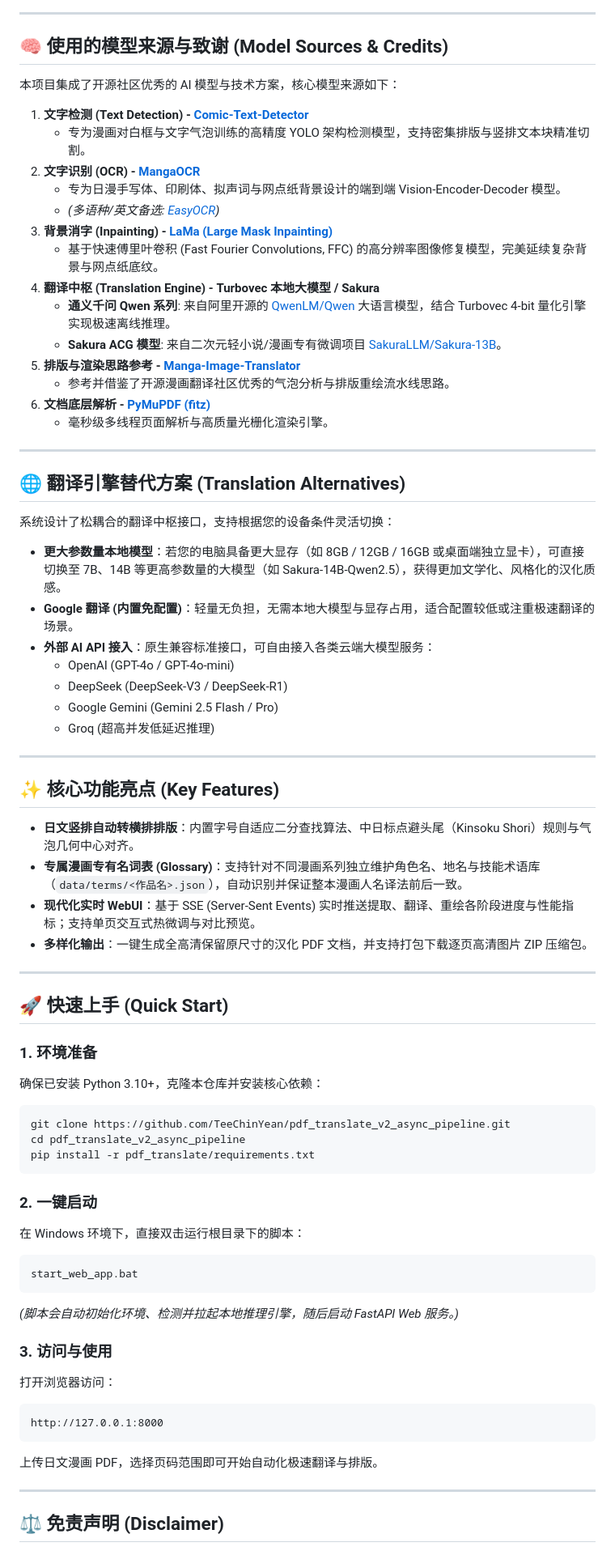
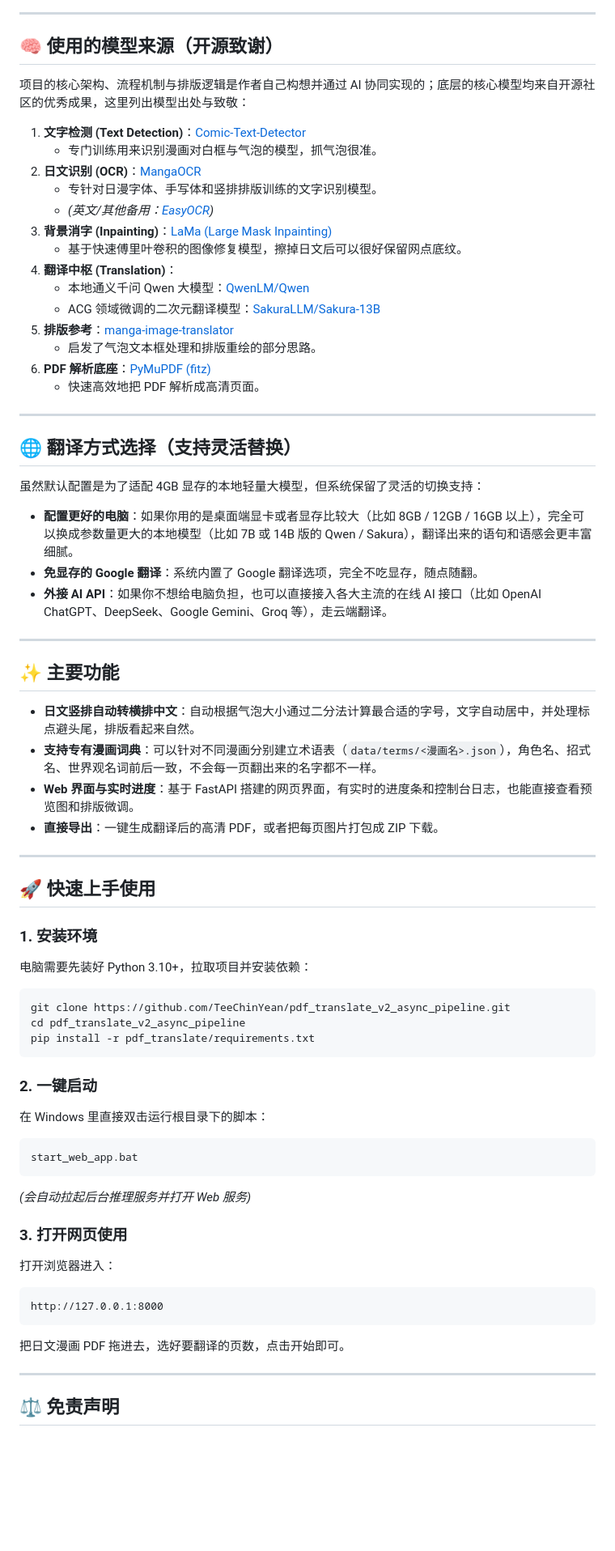
Before and after one commit to TeeChinYean/Manga_Translate, a Markdown page: README.md, the part around one of its changes. Shown at 81% size. Drawn GitHub-style; blank space fills up the shorter version.

Commit message:
docs: update README with plain spoken Malaysian style, hardware specs, model credits, and flexible translation options

````diff
--- a/README.md
+++ b/README.md
@@ -54,54 +51,50 @@ flowchart TD
 
 ---
 
-## 🧠 使用的模型来源与致谢 (Model Sources & Credits)
+## 🧠 使用的模型来源（开源致谢）
 
-本项目集成了开源社区优秀的 AI 模型与技术方案，核心模型来源如下：
+项目的核心架构、流程机制与排版逻辑是作者自己构想并通过 AI 协同实现的；底层的核心模型均来自开源社区的优秀成果，这里列出模型出处与致敬：
 
-1. **文字检测 (Text Detection) - [Comic-Text-Detector](https://github.com/dmMaze/comic-text-detector)**
-   - 专为漫画对白框与文字气泡训练的高精度 YOLO 架构检测模型，支持密集排版与竖排文本块精准切割。
-2. **文字识别 (OCR) - [MangaOCR](https://github.com/kha-white/manga-ocr)**
-   - 专为日漫手写体、印刷体、拟声词与网点纸背景设计的端到端 Vision-Encoder-Decoder 模型。
-   - *(多语种/英文备选: [EasyOCR](https://github.com/JaidedAI/EasyOCR))*
-3. **背景消字 (Inpainting) - [LaMa (Large Mask Inpainting)](https://github.com/advimman/lama)**
-   - 基于快速傅里叶卷积 (Fast Fourier Convolutions, FFC) 的高分辨率图像修复模型，完美延续复杂背景与网点纸底纹。
-4. **翻译中枢 (Translation Engine) - Turbovec 本地大模型 / Sakura**
-   - **通义千问 Qwen 系列**: 来自阿里开源的 [QwenLM/Qwen](https://github.com/QwenLM) 大语言模型，结合 Turbovec 4-bit 量化引擎实现极速离线推理。
-   - **Sakura ACG 模型**: 来自二次元轻小说/漫画专有微调项目 [SakuraLLM/Sakura-13B](https://github.com/SakuraLLM/Sakura-13B)。
-5. **排版与渲染思路参考 - [Manga-Image-Translator](https://github.com/zyddnys/manga-image-translator)**
-   - 参考并借鉴了开源漫画翻译社区优秀的气泡分析与排版重绘流水线思路。
-6. **文档底层解析 - [PyMuPDF (fitz)](https://github.com/pymupdf/PyMuPDF)**
-   - 毫秒级多线程页面解析与高质量光栅化渲染引擎。
+1. **文字检测 (Text Detection)**：[Comic-Text-Detector](https://github.com/dmMaze/comic-text-detector)
+   - 专门训练用来识别漫画对白框与气泡的模型，抓气泡很准。
+2. **日文识别 (OCR)**：[MangaOCR](https://github.com/kha-white/manga-ocr)
+   - 专针对日漫字体、手写体和竖排排版训练的文字识别模型。
+   - *(英文/其他备用：[EasyOCR](https://github.com/JaidedAI/EasyOCR))*
+3. **背景消字 (Inpainting)**：[LaMa (Large Mask Inpainting)](https://github.com/advimman/lama)
+   - 基于快速傅里叶卷积的图像修复模型，擦掉日文后可以很好保留网点底纹。
+4. **翻译中枢 (Translation)**：
+   - 本地通义千问 Qwen 大模型：[QwenLM/Qwen](https://github.com/QwenLM)
+   - ACG 领域微调的二次元翻译模型：[SakuraLLM/Sakura-13B](https://github.com/SakuraLLM/Sakura-13B)
+5. **排版参考**：[manga-image-translator](https://github.com/zyddnys/manga-image-translator)
+   - 启发了气泡文本框处理和排版重绘的部分思路。
+6. **PDF 解析底座**：[PyMuPDF (fitz)](https://github.com/pymupdf/PyMuPDF)
+   - 快速高效地把 PDF 解析成高清页面。
 
 ---
 
-## 🌐 翻译引擎替代方案 (Translation Alternatives)
+## 🌐 翻译方式选择（支持灵活替换）
 
-系统设计了松耦合的翻译中枢接口，支持根据您的设备条件灵活切换：
+虽然默认配置是为了适配 4GB 显存的本地轻量大模型，但系统保留了灵活的切换支持：
 
-- **更大参数量本地模型**：若您的电脑具备更大显存（如 8GB / 12GB / 16GB 或桌面端独立显卡），可直接切换至 7B、14B 等更高参数量的大模型（如 Sakura-14B-Qwen2.5），获得更加文学化、风格化的汉化质感。
-- **Google 翻译 (内置免配置)**：轻量无负担，无需本地大模型与显存占用，适合配置较低或注重极速翻译的场景。
-- **外部 AI API 接入**：原生兼容标准接口，可自由接入各类云端大模型服务：
-  - OpenAI (GPT-4o / GPT-4o-mini)
-  - DeepSeek (DeepSeek-V3 / DeepSeek-R1)
-  - Google Gemini (Gemini 2.5 Flash / Pro)
-  - Groq (超高并发低延迟推理)
+- **配置更好的电脑**：如果你用的是桌面端显卡或者显存比较大（比如 8GB / 12GB / 16GB 以上），完全可以换成参数量更大的本地模型（比如 7B 或 14B 版的 Qwen / Sakura），翻译出来的语句和语感会更丰富细腻。
+- **免显存的 Google 翻译**：系统内置了 Google 翻译选项，完全不吃显存，随点随翻。
+- **外接 AI API**：如果你不想给电脑负担，也可以直接接入各大主流的在线 AI 接口（比如 OpenAI ChatGPT、DeepSeek、Google Gemini、Groq 等），走云端翻译。
 
 ---
 
-## ✨ 核心功能亮点 (Key Features)
+## ✨ 主要功能
 
-- **日文竖排自动转横排排版**：内置字号自适应二分查找算法、中日标点避头尾（Kinsoku Shori）规则与气泡几何中心对齐。
-- **专属漫画专有名词表 (Glossary)**：支持针对不同漫画系列独立维护角色名、地名与技能术语库（`data/terms/<作品名>.json`），自动识别并保证整本漫画人名译法前后一致。
-- **现代化实时 WebUI**：基于 SSE (Server-Sent Events) 实时推送提取、翻译、重绘各阶段进度与性能指标；支持单页交互式热微调与对比预览。
-- **多样化输出**：一键生成全高清保留原尺寸的汉化 PDF 文档，并支持打包下载逐页高清图片 ZIP 压缩包。
+- **日文竖排自动转横排中文**：自动根据气泡大小通过二分法计算最合适的字号，文字自动居中，并处理标点避头尾，排版看起来自然。
+- **支持专有漫画词典**：可以针对不同漫画分别建立术语表（`data/terms/<漫画名>.json`），角色名、招式名、世界观名词前后一致，不会每一页翻出来的名字都不一样。
+- **Web 界面与实时进度**：基于 FastAPI 搭建的网页界面，有实时的进度条和控制台日志，也能直接查看预览图和排版微调。
+- **直接导出**：一键生成翻译后的高清 PDF，或者把每页图片打包成 ZIP 下载。
 
 ---
 
-## 🚀 快速上手 (Quick Start)
+## 🚀 快速上手使用
 
-### 1. 环境准备
-确保已安装 Python 3.10+，克隆本仓库并安装核心依赖：
+### 1. 安装环境
+电脑需要先装好 Python 3.10+，拉取项目并安装依赖：
 ```bash
 git clone https://github.com/TeeChinYean/pdf_translate_v2_async_pipeline.git
 cd pdf_translate_v2_async_pipeline
@@ -109,20 +102,20 @@ pip install -r pdf_translate/requirements.txt
 ```
 
 ### 2. 一键启动
-在 Windows 环境下，直接双击运行根目录下的脚本：
+在 Windows 里直接双击运行根目录下的脚本：
 ```bash
 start_web_app.bat
 ```
-*(脚本会自动初始化环境、检测并拉起本地推理引擎，随后启动 FastAPI Web 服务。)*
+*(会自动拉起后台推理服务并打开 Web 服务)*
 
-### 3. 访问与使用
-打开浏览器访问：
+### 3. 打开网页使用
+打开浏览器进入：
 ```text
 http://127.0.0.1:8000
 ```
-上传日文漫画 PDF，选择页码范围即可开始自动化极速翻译与排版。
+把日文漫画 PDF 拖进去，选好要翻译的页数，点击开始即可。
 
 ---
 
-## ⚖️ 免责声明 (Disclaimer)
+## ⚖️ 免责声明
 
````
Also changed, not shown: other parts of README.md (+28 -31 lines).
